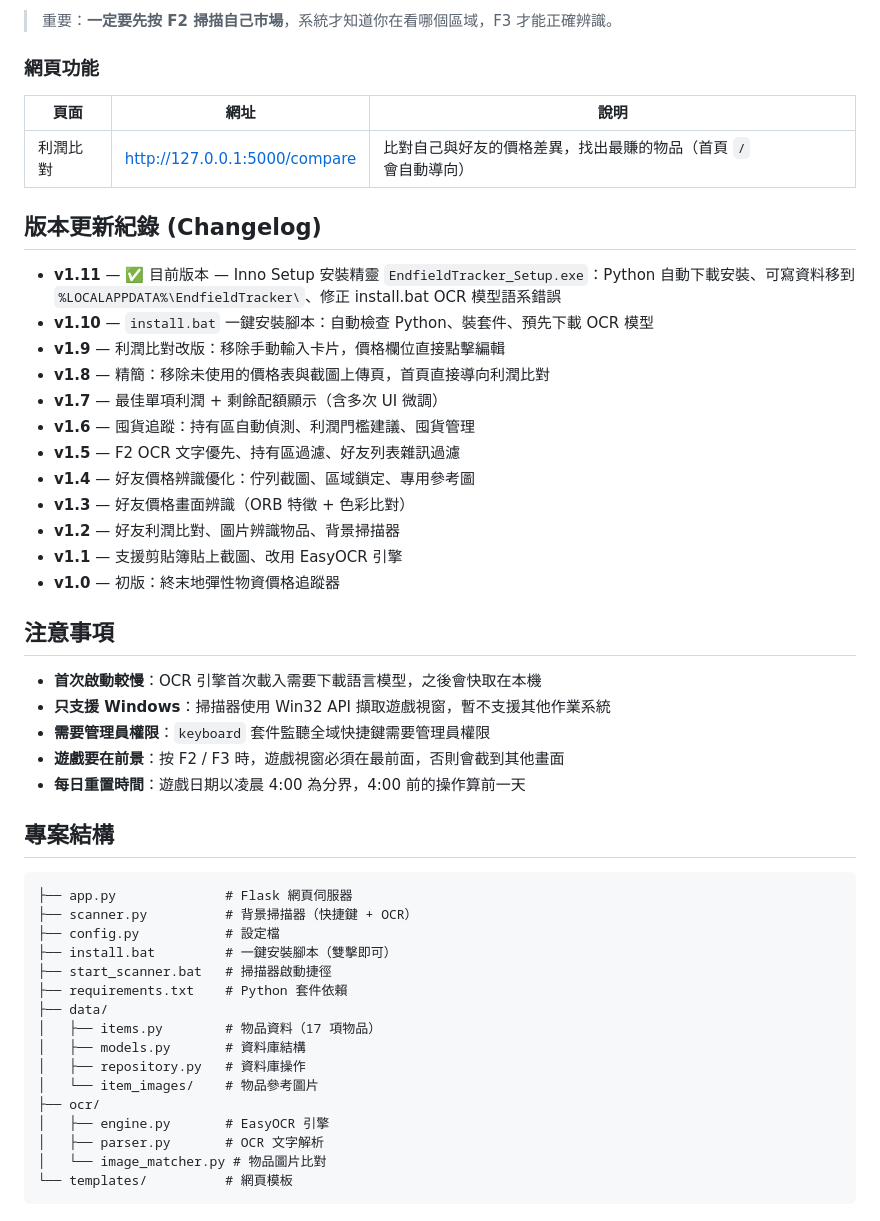
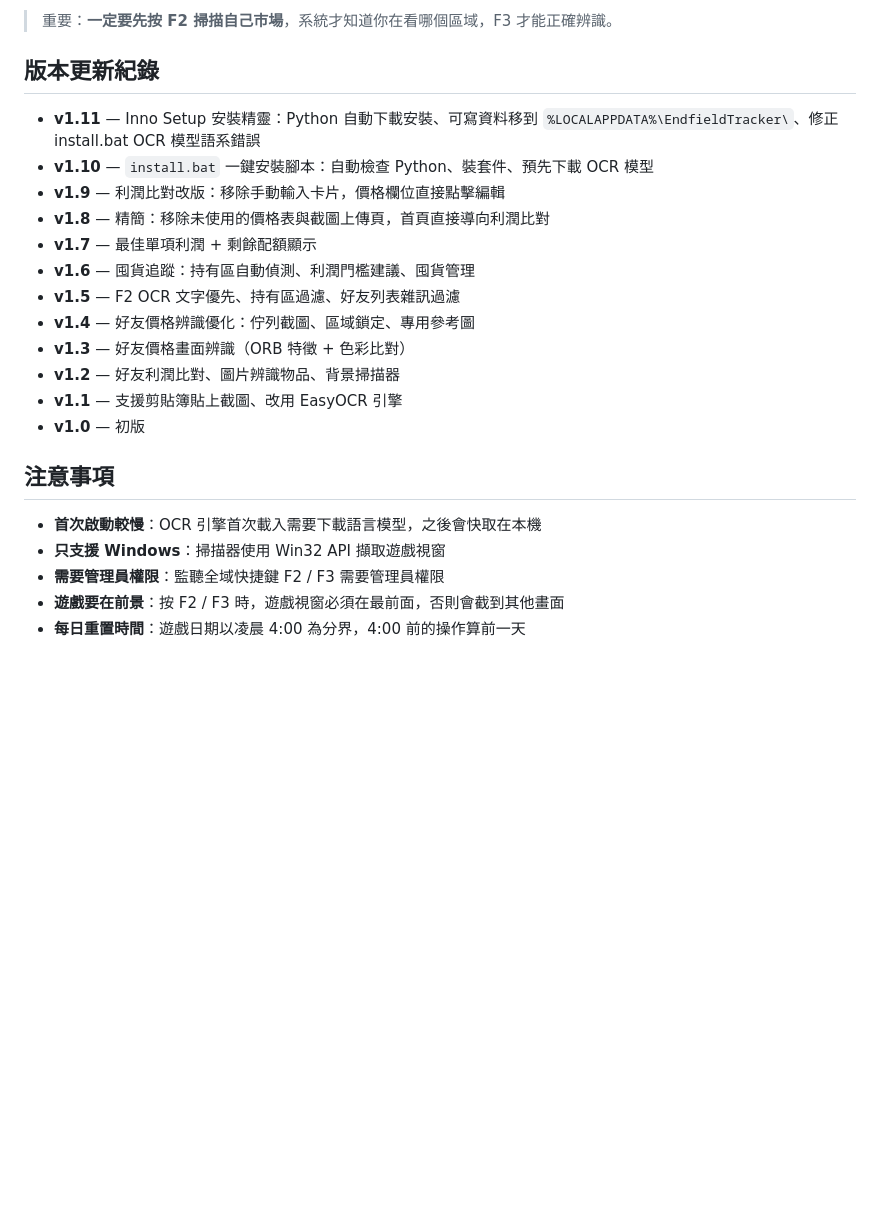
Before and after one commit to eric25382772/endfield-price-tracker, a Markdown page: README.md, the part around one of its changes. Drawn GitHub-style; blank space fills up the shorter version.

````diff
--- a/README.md
+++ b/README.md
@@ -151,52 +50,25 @@ python scanner.py
 
 > 重要：**一定要先按 F2 掃描自己市場**，系統才知道你在看哪個區域，F3 才能正確辨識。
 
-### 網頁功能
+## 版本更新紀錄
 
-| 頁面 | 網址 | 說明 |
-|------|------|------|
-| 利潤比對 | http://127.0.0.1:5000/compare | 比對自己與好友的價格差異，找出最賺的物品（首頁 `/` 會自動導向） |
-
-## 版本更新紀錄 (Changelog)
-
-- **v1.11** — ✅ 目前版本 — Inno Setup 安裝精靈 `EndfieldTracker_Setup.exe`：Python 自動下載安裝、可寫資料移到 `%LOCALAPPDATA%\EndfieldTracker\`、修正 install.bat OCR 模型語系錯誤
+- **v1.11** — Inno Setup 安裝精靈：Python 自動下載安裝、可寫資料移到 `%LOCALAPPDATA%\EndfieldTracker\`、修正 install.bat OCR 模型語系錯誤
 - **v1.10** — `install.bat` 一鍵安裝腳本：自動檢查 Python、裝套件、預先下載 OCR 模型
 - **v1.9** — 利潤比對改版：移除手動輸入卡片，價格欄位直接點擊編輯
 - **v1.8** — 精簡：移除未使用的價格表與截圖上傳頁，首頁直接導向利潤比對
-- **v1.7** — 最佳單項利潤 + 剩餘配額顯示（含多次 UI 微調）
+- **v1.7** — 最佳單項利潤 + 剩餘配額顯示
 - **v1.6** — 囤貨追蹤：持有區自動偵測、利潤門檻建議、囤貨管理
 - **v1.5** — F2 OCR 文字優先、持有區過濾、好友列表雜訊過濾
 - **v1.4** — 好友價格辨識優化：佇列截圖、區域鎖定、專用參考圖
 - **v1.3** — 好友價格畫面辨識（ORB 特徵 + 色彩比對）
 - **v1.2** — 好友利潤比對、圖片辨識物品、背景掃描器
 - **v1.1** — 支援剪貼簿貼上截圖、改用 EasyOCR 引擎
-- **v1.0** — 初版：終末地彈性物資價格追蹤器
+- **v1.0** — 初版
 
 ## 注意事項
 
 - **首次啟動較慢**：OCR 引擎首次載入需要下載語言模型，之後會快取在本機
-- **只支援 Windows**：掃描器使用 Win32 API 擷取遊戲視窗，暫不支援其他作業系統
-- **需要管理員權限**：`keyboard` 套件監聽全域快捷鍵需要管理員權限
+- **只支援 Windows**：掃描器使用 Win32 API 擷取遊戲視窗
+- **需要管理員權限**：監聽全域快捷鍵 F2 / F3 需要管理員權限
 - **遊戲要在前景**：按 F2 / F3 時，遊戲視窗必須在最前面，否則會截到其他畫面
 - **每日重置時間**：遊戲日期以凌晨 4:00 為分界，4:00 前的操作算前一天
-
-## 專案結構
-
-```
-├── app.py              # Flask 網頁伺服器
-├── scanner.py          # 背景掃描器（快捷鍵 + OCR）
-├── config.py           # 設定檔
-├── install.bat         # 一鍵安裝腳本（雙擊即可）
-├── start_scanner.bat   # 掃描器啟動捷徑
-├── requirements.txt    # Python 套件依賴
-├── data/
-│   ├── items.py        # 物品資料（17 項物品）
-│   ├── models.py       # 資料庫結構
-│   ├── repository.py   # 資料庫操作
-│   └── item_images/    # 物品參考圖片
-├── ocr/
-│   ├── engine.py       # EasyOCR 引擎
-│   ├── parser.py       # OCR 文字解析
-│   └── image_matcher.py # 物品圖片比對
-└── templates/          # 網頁模板
-```
````
Also changed, not shown: other parts of README.md (+11 -112 lines).
